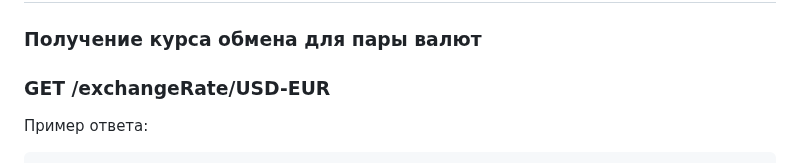
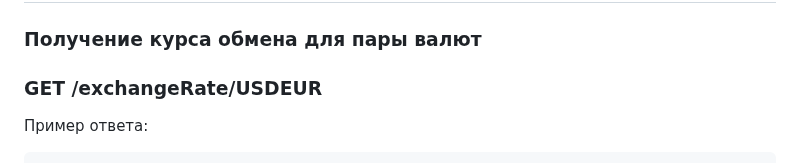
Before and after one commit to Gichie/currency_exchange, a Markdown page: README.md, the part around the change. GitHub-like rendering.

````diff
--- a/README.md
+++ b/README.md
@@ -78,7 +78,7 @@ python main.py
 ## Обменные курсы
 ### Получение курса обмена для пары валют
 
-### GET /exchangeRate/USD-EUR
+### GET /exchangeRate/USDEUR
 Пример ответа:
 
 ```json
````
